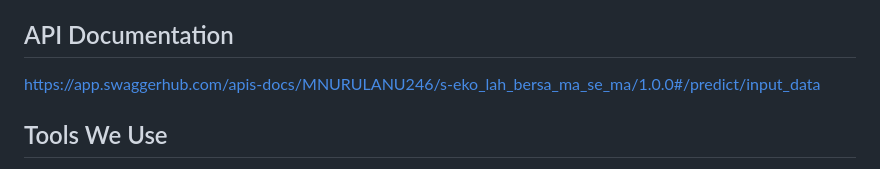
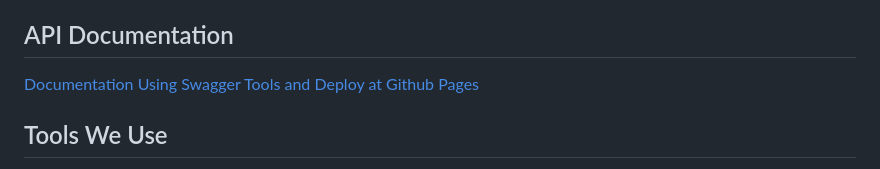
Before and after one commit to Nrulafind/SEMA, a Markdown page: README.md, the part around the change. GitHub-like rendering.

```diff
--- a/README.md
+++ b/README.md
@@ -70,8 +70,7 @@ When prompted up showing click AUTHORIZE.
 ## API URL Endpoint
 https://backendsema-x6blq7wjaa-et.a.run.app/api/predict
 ## API Documentation
-https://app.swaggerhub.com/apis-docs/MNURULANU246/s-eko_lah_bersa_ma_se_ma/1.0.0#/predict/input_data
-
+[Documentation Using Swagger Tools and Deploy at Github Pages](https://nrulafind.github.io/SEMA/)
 ## Tools We Use
 - Visual Studio Code
 - Postman
```
